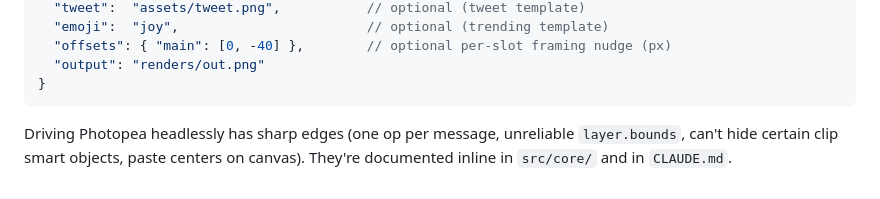
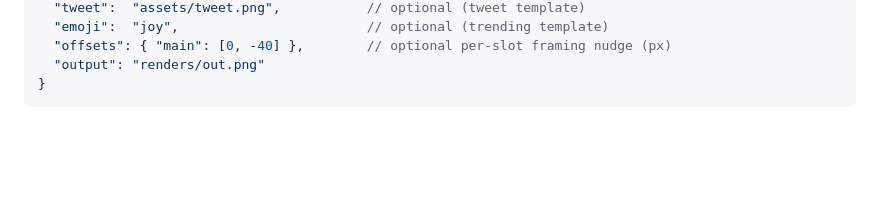
Before and after one commit to Costinbc/photoshop-automation, a Markdown page: README.md, the part around the change. GitHub-like rendering; blank space fills up the shorter version.

````diff
--- a/README.md
+++ b/README.md
@@ -78,7 +78,3 @@ Each template needs one-time Photoshop prep + a manifest:
   "output": "renders/out.png"
 }
 ```
-
-Driving Photopea headlessly has sharp edges (one op per message, unreliable
-`layer.bounds`, can't hide certain clip smart objects, paste centers on canvas).
-They're documented inline in `src/core/` and in `CLAUDE.md`.
````
